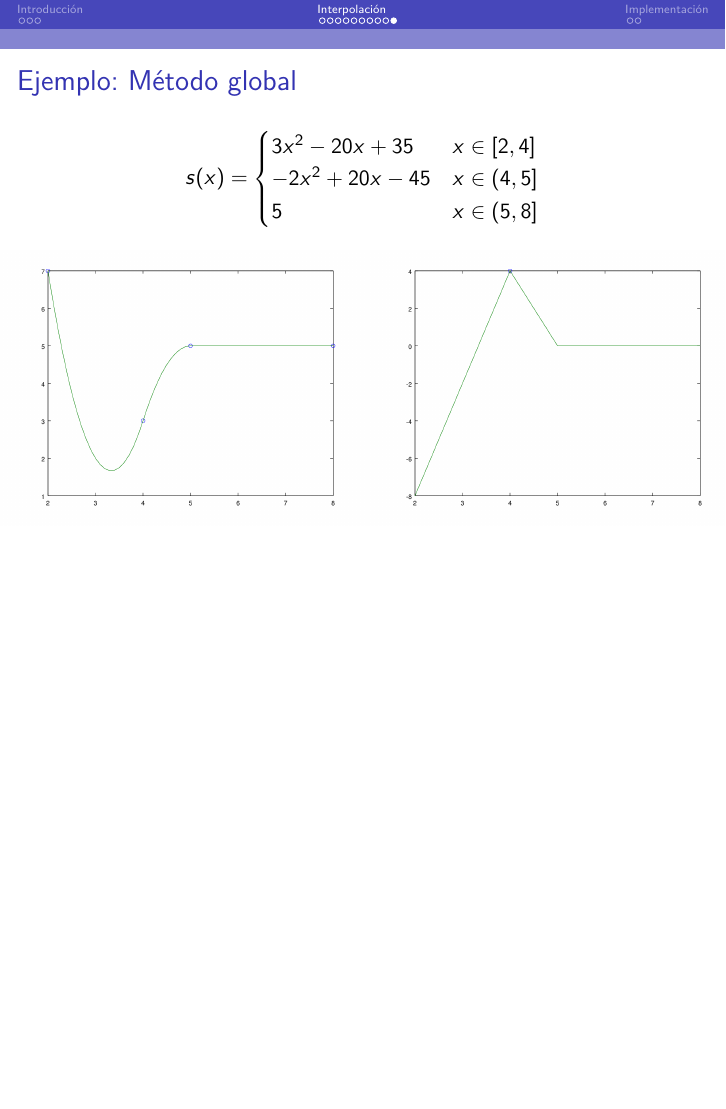
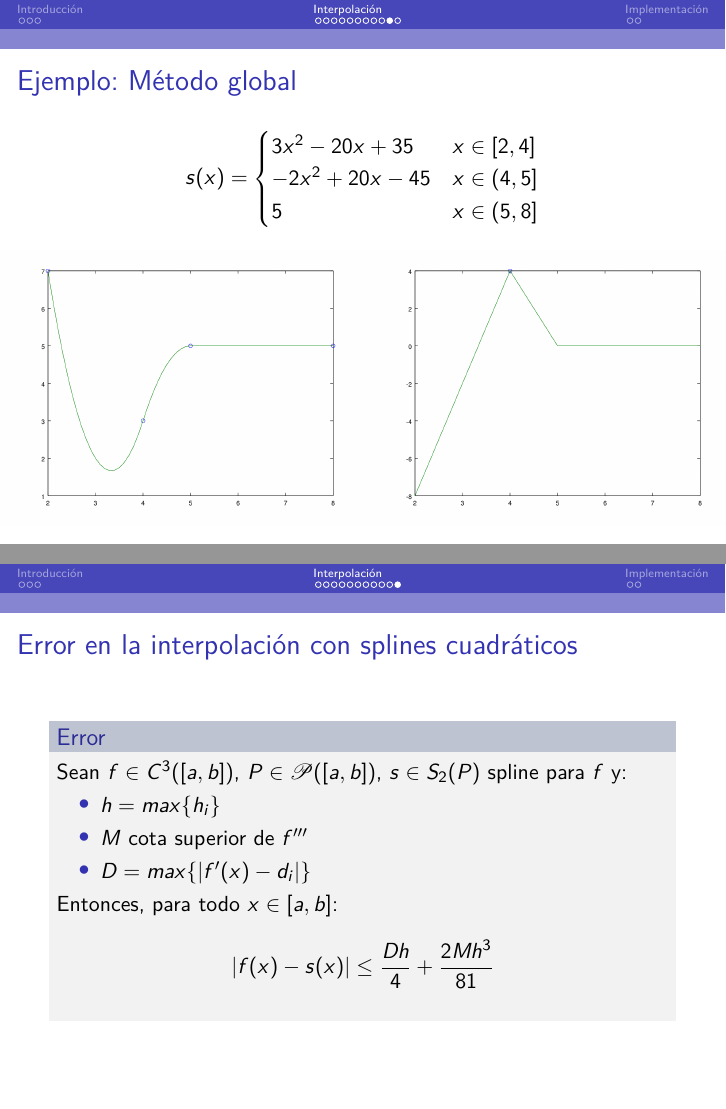
Before and after one commit to JTESENG/Splines, LaTeX slides (Presentacion/presentacion.tex): page 26 of 31 before the commit and pages 26 and 28 of 33 after it, the two joined at a grey line, the shorter picture padded with empty space. Compiled offline with pdfLaTeX.

Commit message:
Error en presentación

```diff
--- a/Presentacion/presentacion.tex
+++ b/Presentacion/presentacion.tex
@@ -512,6 +512,28 @@ s(x) =
 
 \end{frame}
 
+\begin{frame}{Error en la interpolación con splines cuadráticos}
+\begin{block}{Error}
+Sean $f \in C^3([a,b])$, $P \in \mathscr{P}([a,b])$,
+$s \in S_2(P)$ spline para $f$ y:
+
+\begin{itemize}
+\item $h = max \{h_i\}$
+\item $M$ cota superior de $f'''$
+\item $D = max \{|f'(x) - d_i|\}$
+\end{itemize}
+
+
+Entonces, para todo $x \in [a,b]$:
+
+\visible<2->{
+\begin{equation*}
+|f(x) - s(x)| \leq \frac{Dh}{4} + \frac{2Mh^3}{81}
+\end{equation*}
+}
+\end{block}
+\end{frame}
+
 \section{Implementación}
 
 \begin{frame}[fragile]{\texttt{SplineCuad}}
```
Also changed, not shown: Presentacion/presentacion.pdf.
